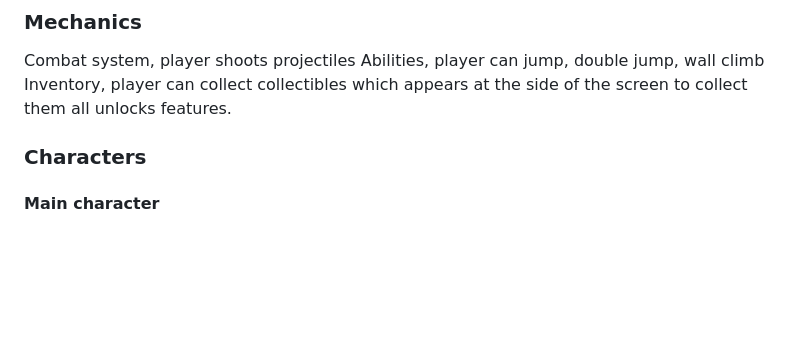
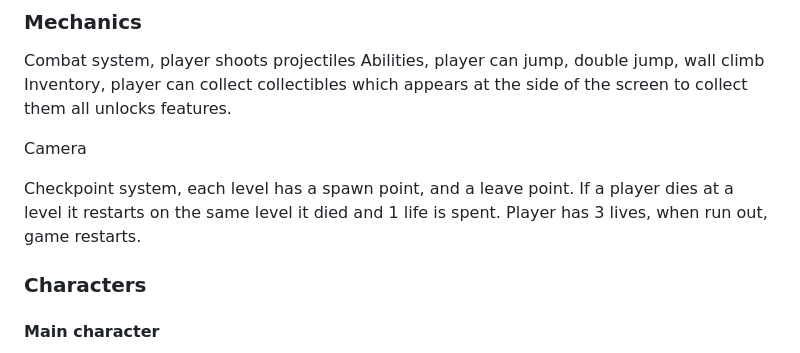
Before and after one commit to eguneys/lower25, a Markdown page: TIMELINE.md, the part around the change. Drawn GitHub-style; blank space fills up the shorter version.

Commit message:
checkpoint

```diff
--- a/TIMELINE.md
+++ b/TIMELINE.md
@@ -59,6 +59,10 @@ Boss level
 Combat system, player shoots projectiles
 Abilities, player can jump, double jump, wall climb
 Inventory, player can collect collectibles which appears at the side of the screen to collect them all unlocks features.
+
+Camera
+
+Checkpoint system, each level has a spawn point, and a leave point. If a player dies at a level it restarts on the same level it died and 1 life is spent. Player has 3 lives, when run out, game restarts.
 
 ### Characters
 
```
